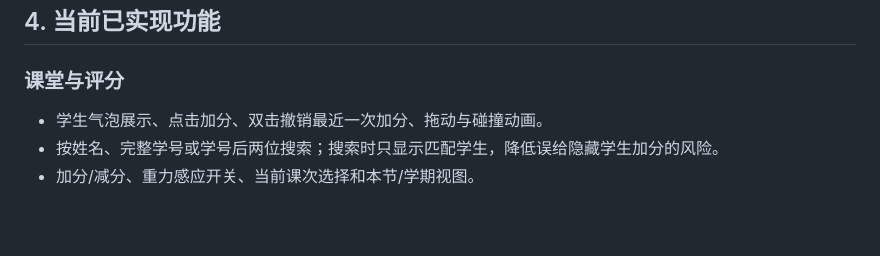
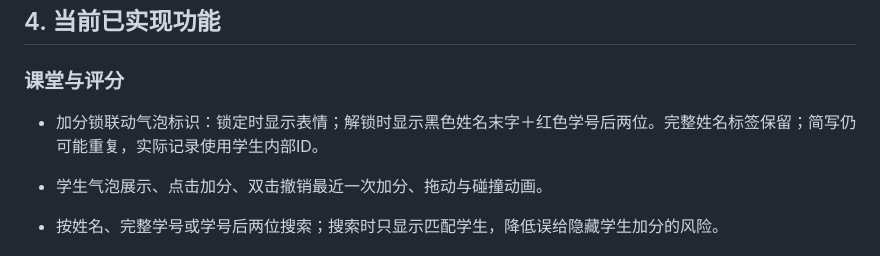
Before and after one commit to zcq19991029/classroom-bubble-score, a Markdown page: README.md, the part around the change. Drawn GitHub-style; blank space fills up the shorter version.

```diff
--- a/README.md
+++ b/README.md
@@ -25,6 +25,8 @@ GitHub 负责源码、提交和发布审计；Sites Worker 负责线上页面、
 ## 4. 当前已实现功能
 
 ### 课堂与评分
+
+- 加分锁联动气泡标识：锁定时显示表情；解锁时显示黑色姓名末字＋红色学号后两位。完整姓名标签保留；简写仍可能重复，实际记录使用学生内部ID。
 
 - 学生气泡展示、点击加分、双击撤销最近一次加分、拖动与碰撞动画。
 - 按姓名、完整学号或学号后两位搜索；搜索时只显示匹配学生，降低误给隐藏学生加分的风险。
```
Also changed, not shown: 项目交接.md (+10 -0 lines).
